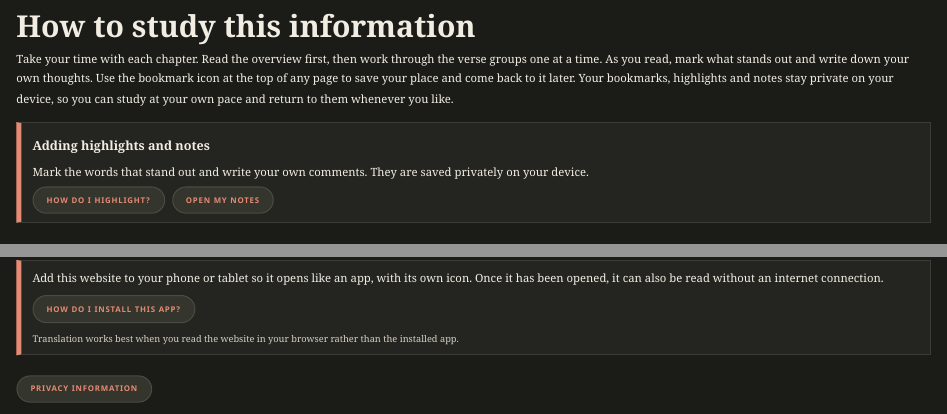
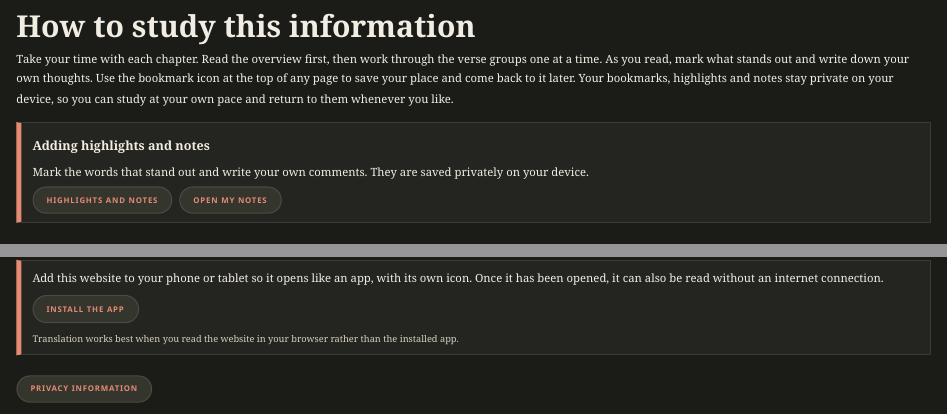
Before and after one commit to briand2jw/the-prophetic-word, a Quarto document (index.qmd): the page in a window 1100 px wide, from 510 px down, and a second part further down, joined at a grey line. Rendered offline with R 4.5, knitr and Pandoc in place of Quarto, with nearby package versions.

Commit message:
Shorter help button labels that stay on one line on phones
Co-Authored-By: Claude Sonnet 5.5 <noreply@anthropic.com>
Claude-Session: https://claude.ai/code/session_01AFttd4ZhKzSUEiUAhU2CQq

```diff
--- a/index.qmd
+++ b/index.qmd
@@ -31,7 +31,7 @@ Take your time with each chapter. Read the overview first, then work through the
 
 Mark the words that stand out and write your own comments. They are saved privately on your device.
 
-<p class="install-actions"><button type="button" id="studyhelp-btn" class="translate-btn">How Do I Highlight?</button> <button type="button" id="notes-open" class="translate-btn">Open My Notes</button></p>
+<p class="install-actions"><button type="button" id="studyhelp-btn" class="translate-btn">Highlights and Notes</button> <button type="button" id="notes-open" class="translate-btn">Open My Notes</button></p>
 :::
 :::
 
@@ -52,7 +52,7 @@ Last updated: {{< meta date >}}
 ::: {.stamp .install-box}
 Add this website to your phone or tablet so it opens like an app, with its own icon. Once it has been opened, it can also be read without an internet connection.
 
-<p class="install-actions"><button type="button" id="howto-btn" class="translate-btn">How Do I Install This App?</button></p>
+<p class="install-actions"><button type="button" id="howto-btn" class="translate-btn">Install the App</button></p>
 
 [Translation works best when you read the website in your browser rather than the installed app.]{.epub-note}
 :::
```
